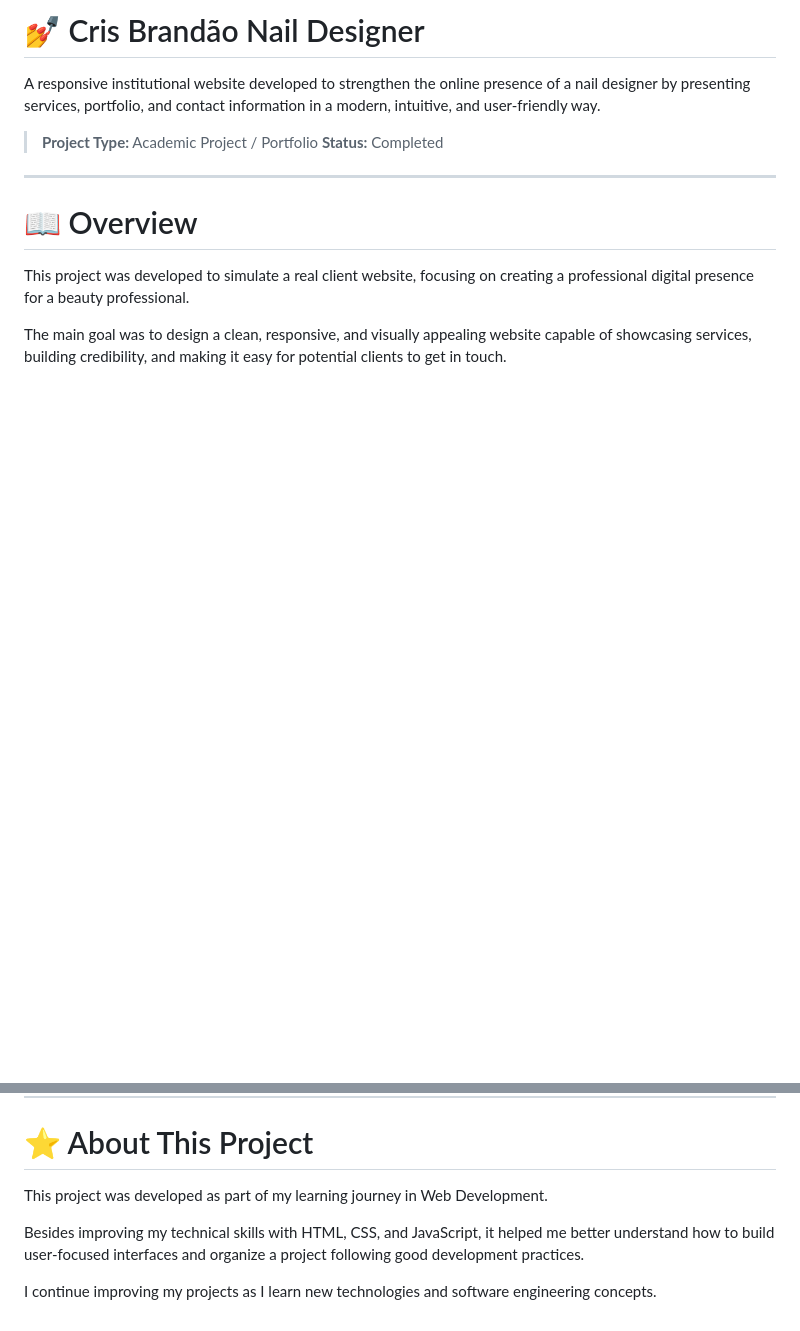
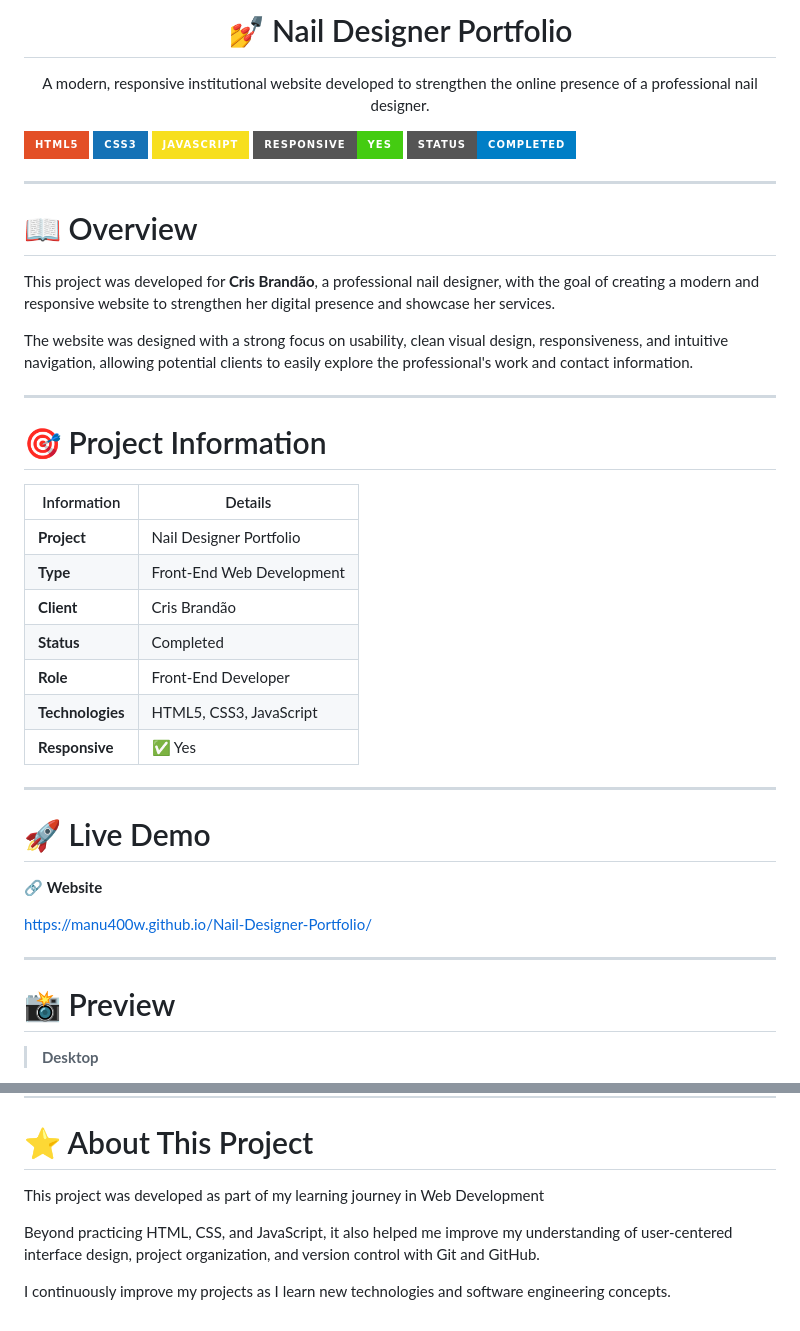
Before and after one commit to manu400w/CrisBrandaonNailDesigner, a Markdown page: README.md, 2 parts joined by grey strips. GitHub-like rendering; badges without logos; blank space fills up the shorter version.

```diff
--- a/README.md
+++ b/README.md
@@ -1,14 +1,52 @@
-# 💅 Cris Brandão Nail Designer
+<h1 align="center">💅 Nail Designer Portfolio</h1>
 
-A responsive institutional website developed to strengthen the online presence of a nail designer by presenting services, portfolio, and contact information in a modern, intuitive, and user-friendly way.
+<p align="center">
+A modern, responsive institutional website developed to strengthen the online presence of a professional nail designer.
+</p>
 
-> **Project Type:** Academic Project / Portfolio
-> **Status:** Completed
+<p align="center">
+
+![HTML5](https://img.shields.io/badge/HTML5-E34F26?style=for-the-badge&logo=html5&logoColor=white)
+![CSS3](https://img.shields.io/badge/CSS3-1572B6?style=for-the-badge&logo=css3&logoColor=white)
+![JavaScript](https://img.shields.io/badge/JavaScript-F7DF1E?style=for-the-badge&logo=javascript&logoColor=black)
+![Responsive](https://img.shields.io/badge/Responsive-Yes-success?style=for-the-badge)
+![Status](https://img.shields.io/badge/Status-Completed-blue?style=for-the-badge)
+
+</p>
 
 ---
 
 # 📖 Overview
 
-This project was developed to simulate a real client website, focusing on creating a professional digital presence for a beauty professional.
+This project was developed for **Cris Brandão**, a professional nail designer, with the goal of creating a modern and responsive website to strengthen her digital presence and showcase her services.
 
-The main goal was to design a clean, responsive, and visually appealing website capable of showcasing services, building credibility, and making it easy for potential clients to get in touch.
+The website was designed with a strong focus on usability, clean visual design, responsiveness, and intuitive navigation, allowing potential clients to easily explore the professional's work and contact information.
+
+---
+
+# 🎯 Project Information
+
+| Information | Details |
+|--------------|---------|
+| **Project** | Nail Designer Portfolio |
+| **Type** | Front-End Web Development |
+| **Client** | Cris Brandão |
+| **Status** | Completed |
+| **Role** | Front-End Developer |
+| **Technologies** | HTML5, CSS3, JavaScript |
+| **Responsive** | ✅ Yes |
+
+---
+
+# 🚀 Live Demo
+
+🔗 **Website**
+
+https://manu400w.github.io/Nail-Designer-Portfolio/
+
+---
+
+# 📸 Preview
+
+> **Desktop**
+
@@ -166,8 +227,8 @@ Computer Science Student — Universidade Católica de Brasília (UCB)
 
 # ⭐ About This Project
 
-This project was developed as part of my learning journey in Web Development.
+This project was developed as part of my learning journey in Web Development
 
-Besides improving my technical skills with HTML, CSS, and JavaScript, it helped me better understand how to build user-focused interfaces and organize a project following good development practices.
+Beyond practicing HTML, CSS, and JavaScript, it also helped me improve my understanding of user-centered interface design, project organization, and version control with Git and GitHub.
 
-I continue improving my projects as I learn new technologies and software engineering concepts.
+I continuously improve my projects as I learn new technologies and software engineering concepts.
```
Also changed, not shown: other parts of README.md (+102 -79 lines).
